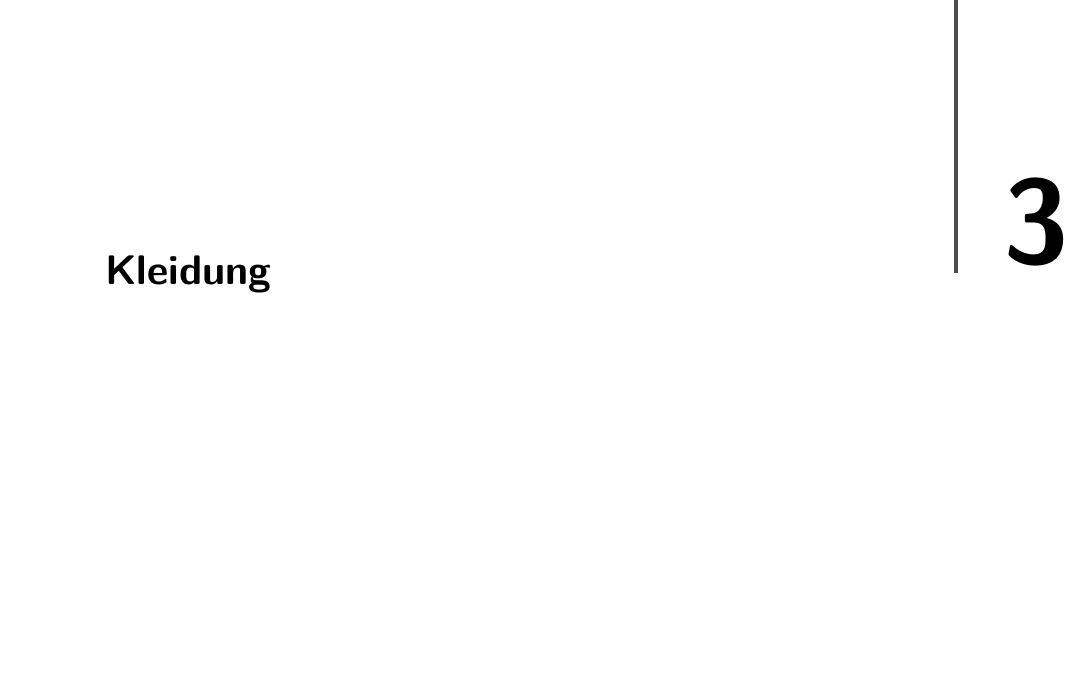
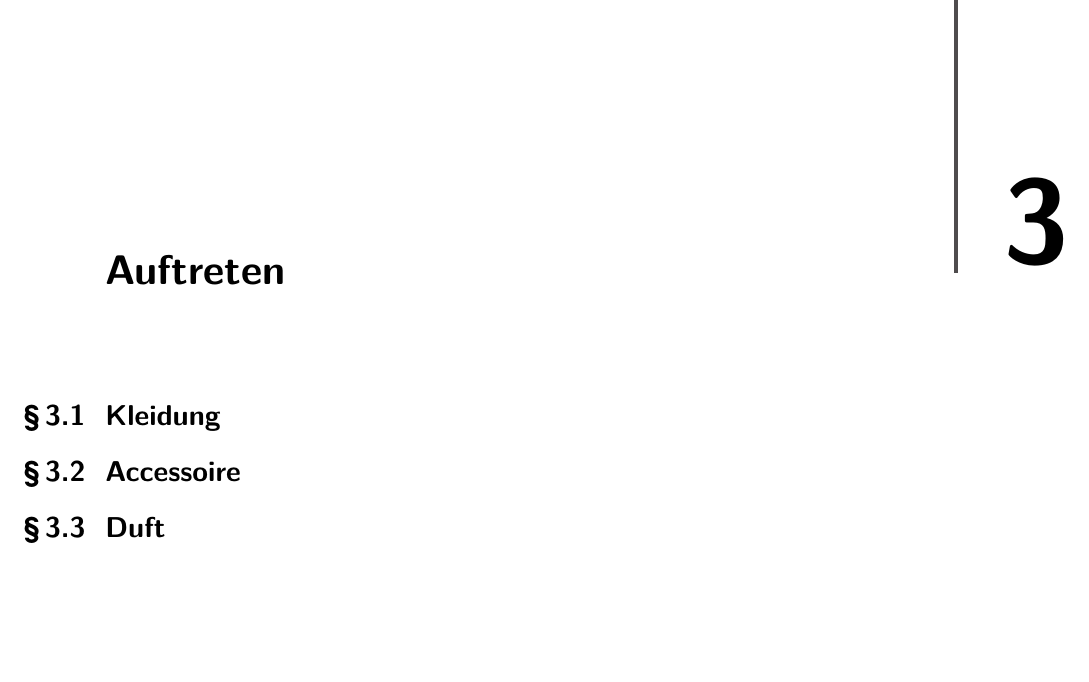
Before and after one commit to wechlertj/GentlemensAgreement, a LaTeX thesis (Gentlemen's Agreement.tex, which reads chapter/kleidung.tex): part of page 7 of 10, cut at the place of the change, the shorter picture padded with empty space. Compiled offline with pdfLaTeX.

Commit message:
Grobe Gliederung

```diff
--- a/chapter/kleidung.tex
+++ b/chapter/kleidung.tex
@@ -1 +1,4 @@
-\chapter{Kleidung}
+\chapter{Auftreten}
+\section{Kleidung}
+\section{Accessoire}
+\section{Duft}
```
